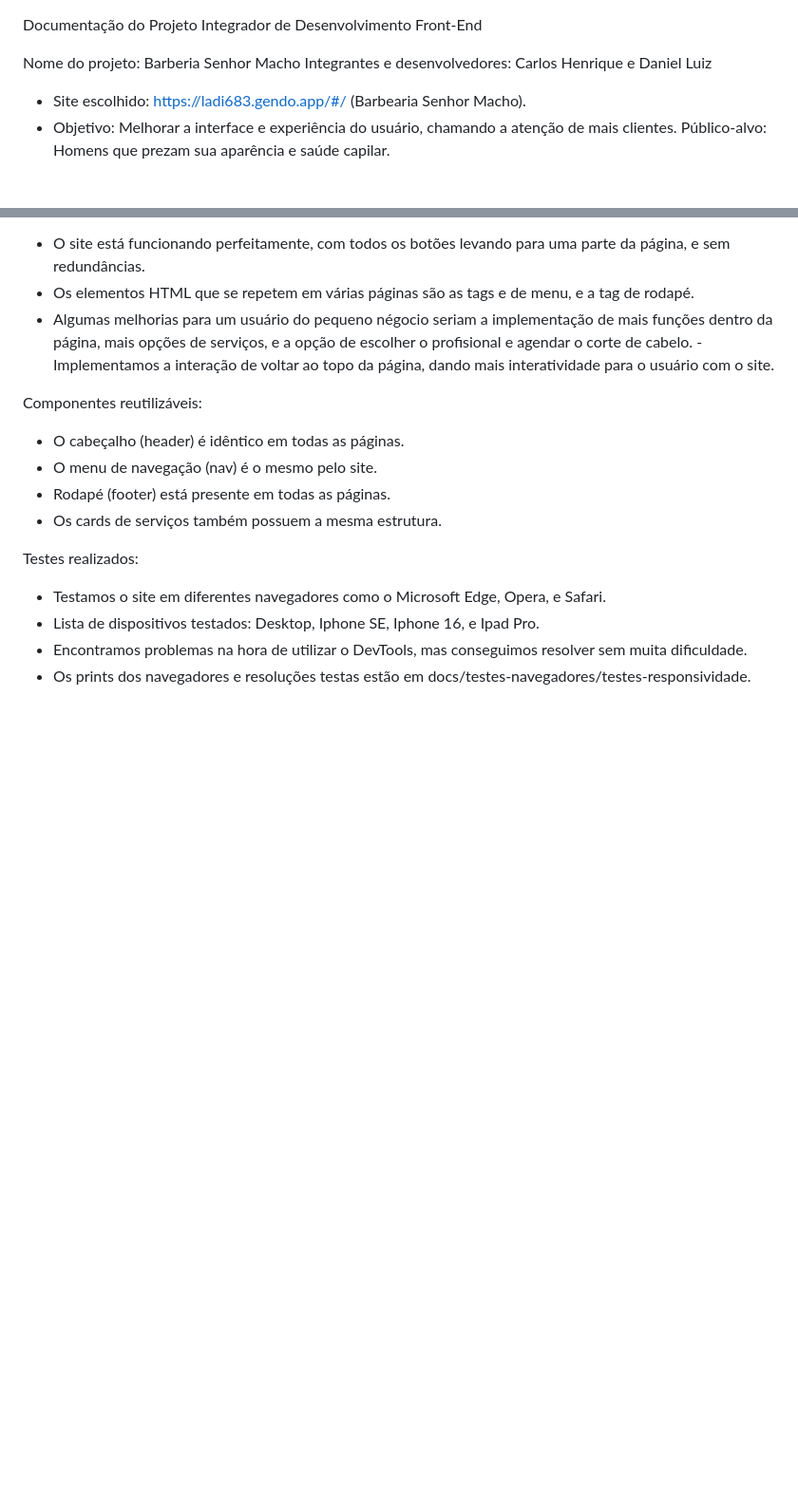
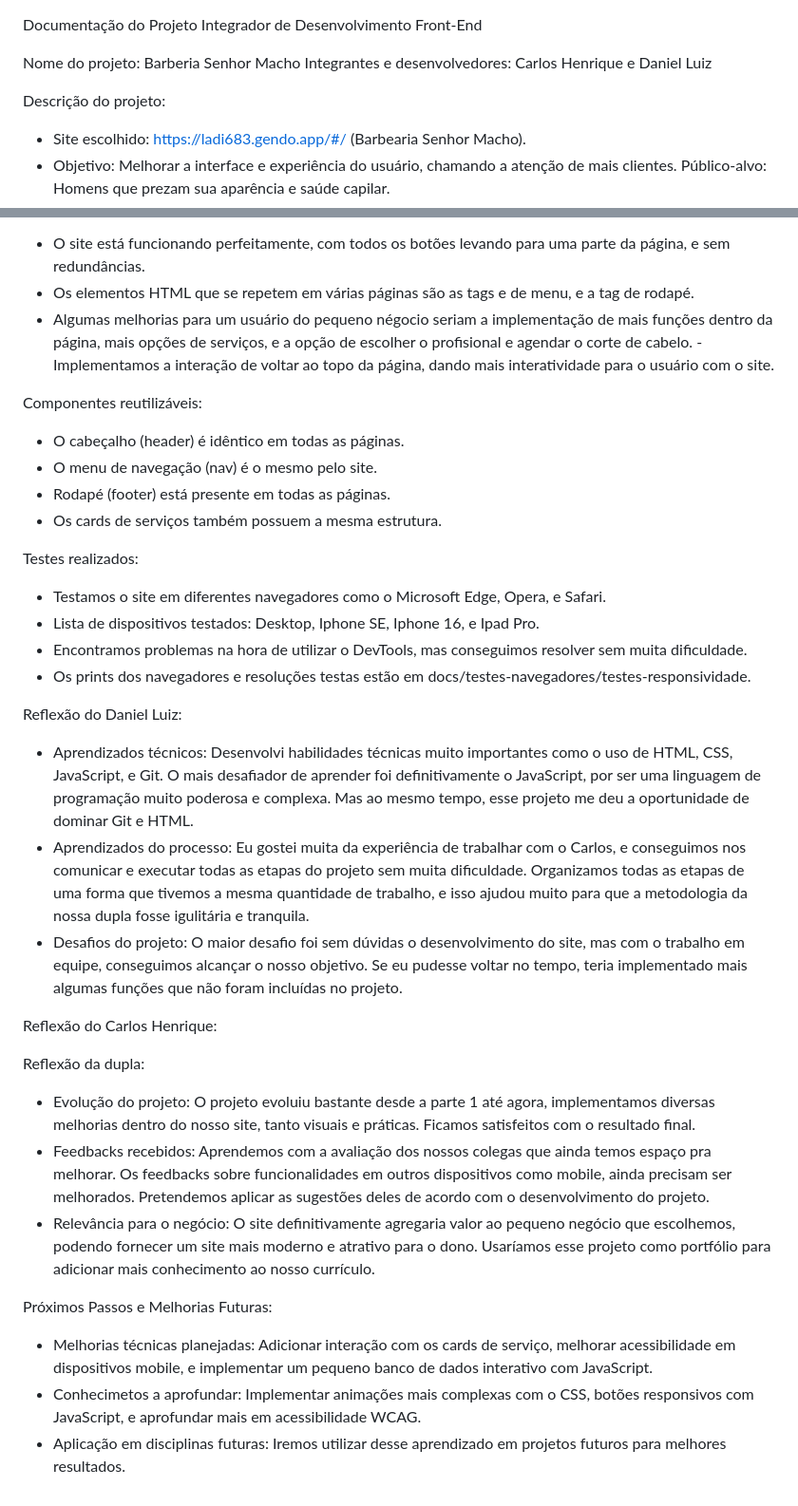
Before and after one commit to danieluiz15/ProjetoFrontEnd, a Markdown page: READme.md, 2 parts joined by grey strips. Shown at 95% size. GitHub-like rendering; blank space fills up the shorter version.

Commit message:
Atualição do README com reflexões e melhorias

```diff
--- a/READme.md
+++ b/READme.md
@@ -3,6 +3,7 @@ Documentação do Projeto Integrador de Desenvolvimento Front-End
 Nome do projeto: Barberia Senhor Macho
 Integrantes e desenvolvedores: Carlos Henrique e Daniel Luiz
 
+Descrição do projeto:
 - Site escolhido: https://ladi683.gendo.app/#/ (Barbearia Senhor Macho).
 - Objetivo: Melhorar a interface e experiência do usuário, chamando a atenção de mais clientes.
 Público-alvo: Homens que prezam sua aparência e saúde capilar.
@@ -70,3 +71,20 @@ Testes realizados:
 - Lista de dispositivos testados: Desktop, Iphone SE, Iphone 16, e Ipad Pro.
 - Encontramos problemas na hora de utilizar o DevTools, mas conseguimos resolver sem muita dificuldade.
 - Os prints dos navegadores e resoluções testas estão em docs/testes-navegadores/testes-responsividade.
+
+Reflexão do Daniel Luiz:
+- Aprendizados técnicos: Desenvolvi habilidades técnicas muito importantes como o uso de HTML, CSS, JavaScript, e Git. O mais desafiador de aprender foi definitivamente o JavaScript, por ser uma linguagem de programação muito poderosa e complexa. Mas ao mesmo tempo, esse projeto me deu a oportunidade de dominar Git e HTML.
+- Aprendizados do processo: Eu gostei muita da experiência de trabalhar com o Carlos, e conseguimos nos comunicar e executar todas as etapas do projeto sem muita dificuldade. Organizamos todas as etapas de uma forma que tivemos a mesma quantidade de trabalho, e isso ajudou muito para que a metodologia da nossa dupla fosse igulitária e tranquila.
+- Desafios do projeto: O maior desafio foi sem dúvidas o desenvolvimento do site, mas com o trabalho em equipe, conseguimos alcançar o nosso objetivo. Se eu pudesse voltar no tempo, teria implementado mais algumas funções que não foram incluídas no projeto.
+
+Reflexão do Carlos Henrique:
+
+Reflexão da dupla:
+- Evolução do projeto: O projeto evoluiu bastante desde a parte 1 até agora, implementamos diversas melhorias dentro do nosso site, tanto visuais e práticas. Ficamos satisfeitos com o resultado final.
+- Feedbacks recebidos: Aprendemos com a avaliação dos nossos colegas que ainda temos espaço pra melhorar. Os feedbacks sobre funcionalidades em outros dispositivos como mobile, ainda precisam ser melhorados. Pretendemos aplicar as sugestões deles de acordo com o desenvolvimento do projeto.
+- Relevância para o negócio: O site definitivamente agregaria valor ao pequeno negócio que escolhemos, podendo fornecer um site mais moderno e atrativo para o dono. Usaríamos esse projeto como portfólio para adicionar mais conhecimento ao nosso currículo.
+
+Próximos Passos e Melhorias Futuras:
+- Melhorias técnicas planejadas: Adicionar interação com os cards de serviço, melhorar acessibilidade em dispositivos mobile, e implementar um pequeno banco de dados interativo com JavaScript.
+- Conhecimetos a aprofundar: Implementar animações mais complexas com o CSS, botões responsivos com JavaScript, e aprofundar mais em acessibilidade WCAG.
+- Aplicação em disciplinas futuras: Iremos utilizar desse aprendizado em projetos futuros para melhores resultados.
```
